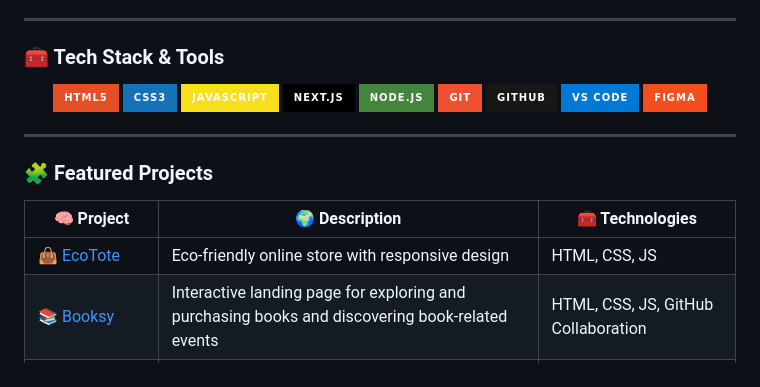
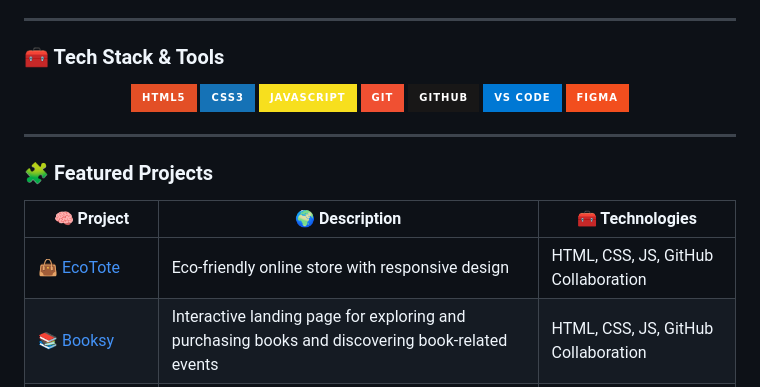
Before and after one commit to Diamond-FoxUA/Diamond-FoxUA, a Markdown page: README.md, the part around the change. Drawn GitHub-style; badges without logos.

Commit message:
Update README.md to modify technology badges
Commented out Next.js and Node.js badges in README.md. Added 'GitHub Collaboration' to featured projects technologies.

```diff
--- a/README.md
+++ b/README.md
@@ -27,10 +27,10 @@
   <img src="https://img.shields.io/badge/HTML5-E34F26?style=for-the-badge&logo=html5&logoColor=white"/>
   <img src="https://img.shields.io/badge/CSS3-1572B6?style=for-the-badge&logo=css3&logoColor=white"/>
   <img src="https://img.shields.io/badge/JavaScript-F7DF1E?style=for-the-badge&logo=javascript&logoColor=black"/>
-  <img src="https://img.shields.io/badge/Next.js-000000?style=for-the-badge&logo=next.js&logoColor=white"/>
+  <!-- <img src="https://img.shields.io/badge/Next.js-000000?style=for-the-badge&logo=next.js&logoColor=white"/> -->
 
   <!-- Backend -->
-  <img src="https://img.shields.io/badge/Node.js-43853D?style=for-the-badge&logo=node.js&logoColor=white"/>
+  <!-- <img src="https://img.shields.io/badge/Node.js-43853D?style=for-the-badge&logo=node.js&logoColor=white"/> -->
 
   <!-- Tools -->
   <img src="https://img.shields.io/badge/Git-F05032?style=for-the-badge&logo=git&logoColor=white"/>
@@ -45,7 +45,7 @@
 
 | 🧠 Project | 🌍 Description | 🧰 Technologies |
 |------------|----------------|----------------|
-| 👜 [EcoTote](#) | Eco-friendly online store with responsive design | HTML, CSS, JS |
+| 👜 [EcoTote](#) | Eco-friendly online store with responsive design | HTML, CSS, JS, GitHub Collaboration |
 | 📚 [Booksy](#) | Interactive landing page for exploring and purchasing books and discovering book-related events | HTML, CSS, JS, GitHub Collaboration |
 | 🎮 [Hangman Game](#) | Word-guessing browser game | JavaScript |
 | 🍫 [Simple Chocolate](#) | Landing page for a chocolate brand | HTML, CSS |
```
